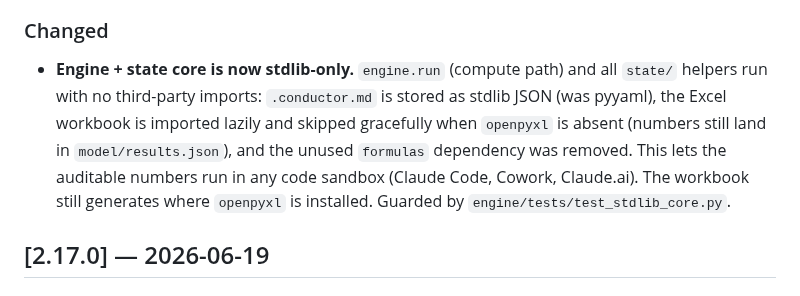
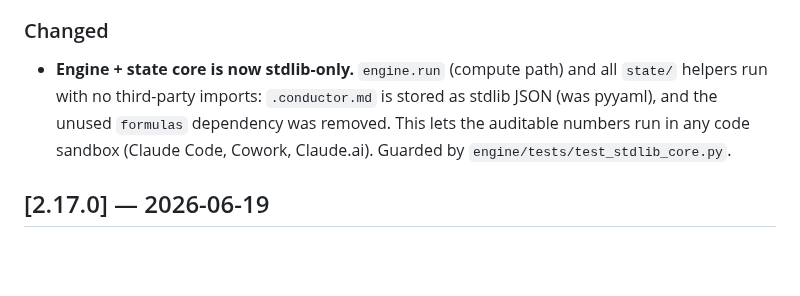
Before and after one commit to grandaha/ai-process-assessment, a Markdown page: CHANGELOG.md, the part around the change. GitHub-like rendering; blank space fills up the shorter version.

Commit message:
docs(changelog): drop stale workbook clauses from stdlib-core entry

```diff
--- a/CHANGELOG.md
+++ b/CHANGELOG.md
@@ -13,11 +13,9 @@ and this project adheres to [Semantic Versioning](https://semver.org/spec/v2.0.0
 ### Changed
 - **Engine + state core is now stdlib-only.** `engine.run` (compute path) and all
   `state/` helpers run with no third-party imports: `.conductor.md` is stored as
-  stdlib JSON (was pyyaml), the Excel workbook is imported lazily and skipped
-  gracefully when `openpyxl` is absent (numbers still land in `model/results.json`),
-  and the unused `formulas` dependency was removed. This lets the auditable numbers
-  run in any code sandbox (Claude Code, Cowork, Claude.ai). The workbook still
-  generates where `openpyxl` is installed. Guarded by `engine/tests/test_stdlib_core.py`.
+  stdlib JSON (was pyyaml), and the unused `formulas` dependency was removed. This
+  lets the auditable numbers run in any code sandbox (Claude Code, Cowork,
+  Claude.ai). Guarded by `engine/tests/test_stdlib_core.py`.
 
 ## [2.17.0] — 2026-06-19
 
```
